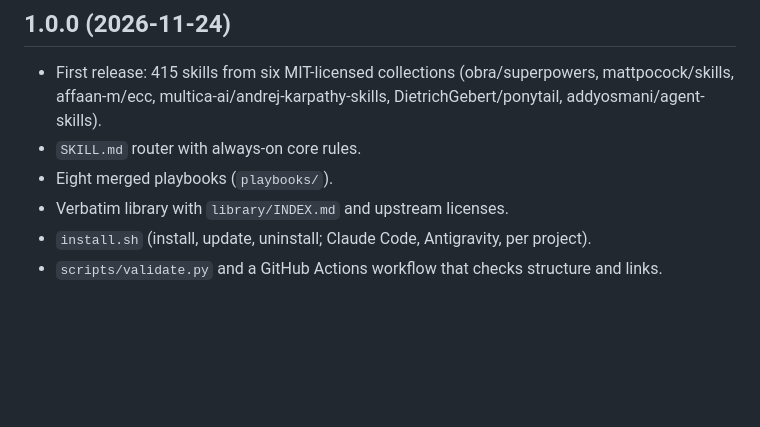
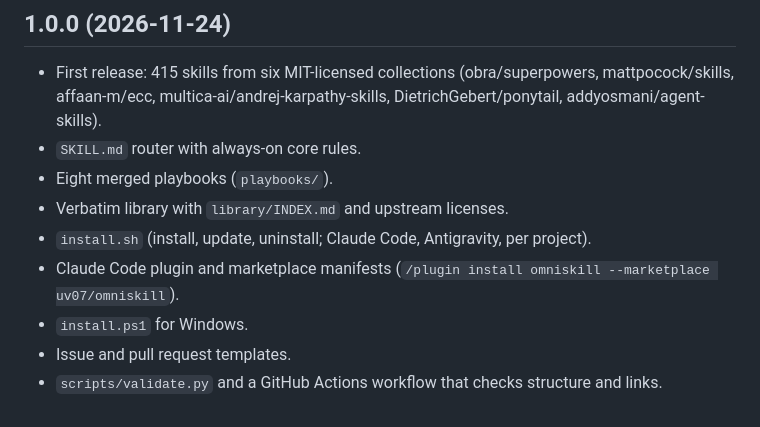
Before and after one commit to uv07/omniskill, a Markdown page: CHANGELOG.md, the part around the change. Drawn GitHub-style; blank space fills up the shorter version.

```diff
--- a/CHANGELOG.md
+++ b/CHANGELOG.md
@@ -9,4 +9,7 @@
 - Eight merged playbooks (`playbooks/`).
 - Verbatim library with `library/INDEX.md` and upstream licenses.
 - `install.sh` (install, update, uninstall; Claude Code, Antigravity, per project).
+- Claude Code plugin and marketplace manifests (`/plugin install omniskill --marketplace uv07/omniskill`).
+- `install.ps1` for Windows.
+- Issue and pull request templates.
 - `scripts/validate.py` and a GitHub Actions workflow that checks structure and links.
```
Also changed, not shown: .github/ISSUE_TEMPLATE/bug_report.md (added, +15 -0 lines), .github/ISSUE_TEMPLATE/skill_request.md (added, +11 -0 lines), .github/pull_request_template.md (added, +7 -0 lines), README.md (+37 -7 lines), .claude-plugin/icon.png (added), 4 other files.
